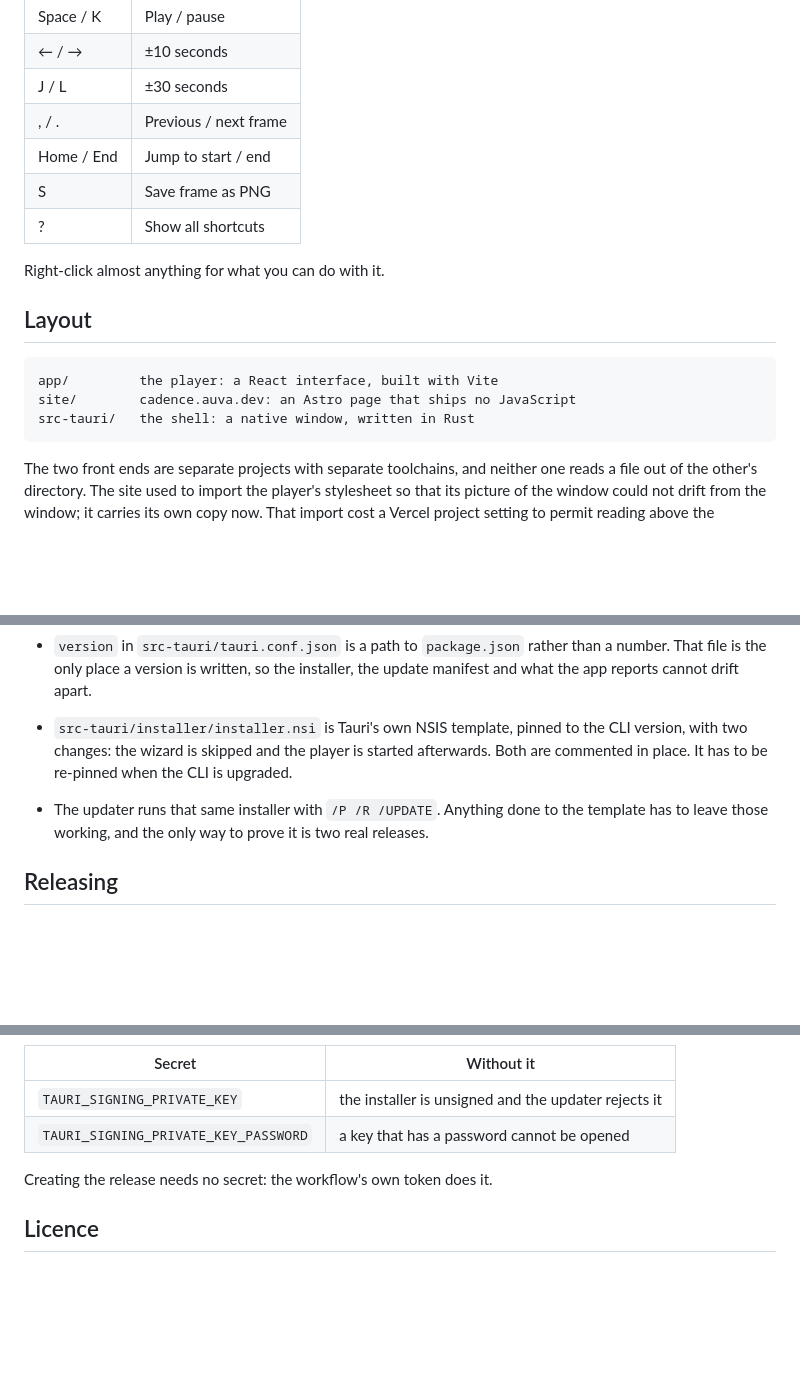
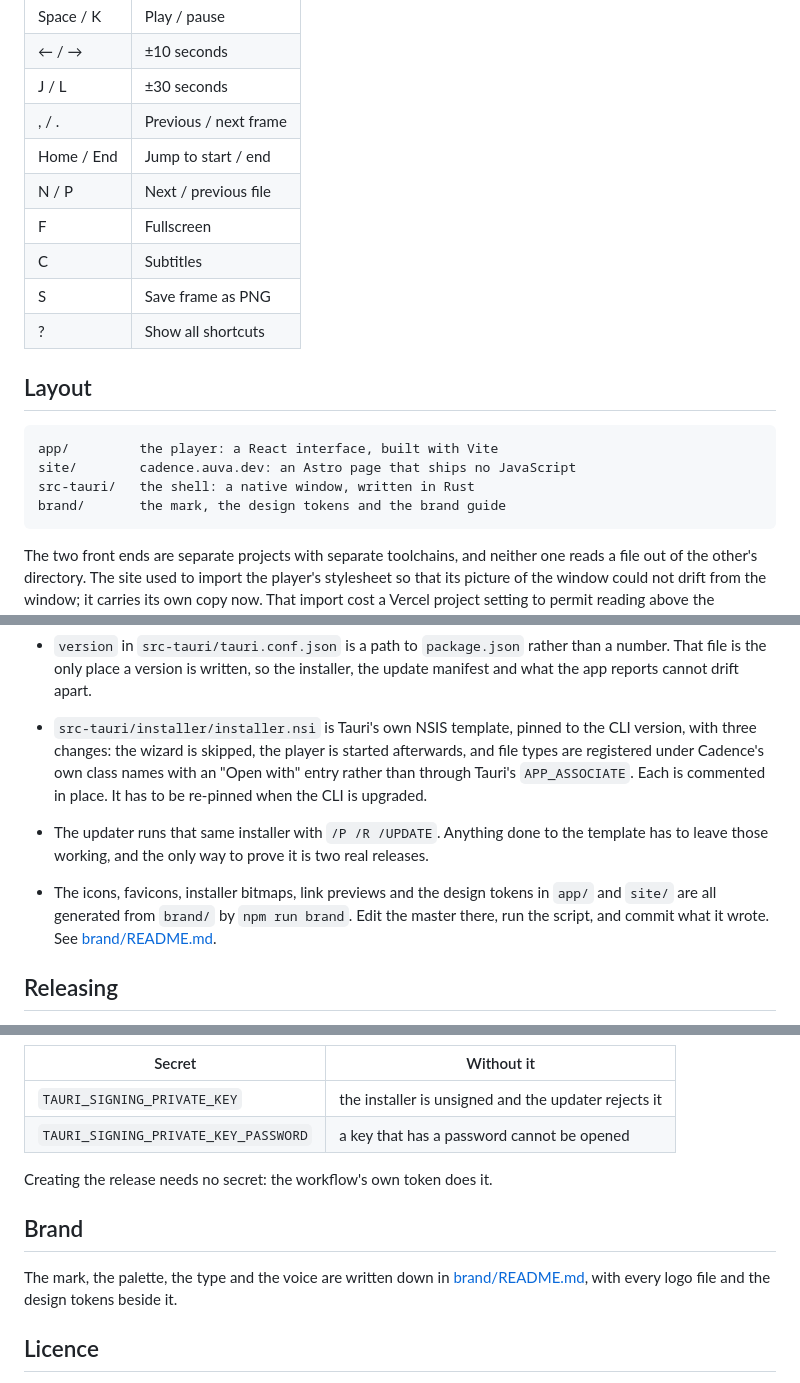
Before and after one commit to mohanvd/cadence, a Markdown page: README.md, 3 parts joined by grey strips. Rendered like a GitHub page; blank space fills up the shorter version.

````diff
--- a/README.md
+++ b/README.md
@@ -56,10 +100,11 @@ Files are read from disk and never uploaded.
 | J / L | ±30 seconds |
 | , / . | Previous / next frame |
 | Home / End | Jump to start / end |
+| N / P | Next / previous file |
+| F | Fullscreen |
+| C | Subtitles |
 | S | Save frame as PNG |
 | ? | Show all shortcuts |
-
-Right-click almost anything for what you can do with it.
 
 ## Layout
 
@@ -67,6 +112,7 @@ Right-click almost anything for what you can do with it.
 app/         the player: a React interface, built with Vite
 site/        cadence.auva.dev: an Astro page that ships no JavaScript
 src-tauri/   the shell: a native window, written in Rust
+brand/       the mark, the design tokens and the brand guide
 ```
 
 The two front ends are separate projects with separate toolchains, and neither
@@ -122,12 +168,17 @@ Five things are worth knowing, because none of them has anywhere to say so:
   than a number. That file is the only place a version is written, so the
   installer, the update manifest and what the app reports cannot drift apart.
 - `src-tauri/installer/installer.nsi` is Tauri's own NSIS template, pinned to
-  the CLI version, with two changes: the wizard is skipped and the player is
-  started afterwards. Both are commented in place. It has to be re-pinned when
-  the CLI is upgraded.
+  the CLI version, with three changes: the wizard is skipped, the player is
+  started afterwards, and file types are registered under Cadence's own class
+  names with an "Open with" entry rather than through Tauri's `APP_ASSOCIATE`.
+  Each is commented in place. It has to be re-pinned when the CLI is upgraded.
 - The updater runs that same installer with `/P /R /UPDATE`. Anything done to
   the template has to leave those working, and the only way to prove it is two
   real releases.
+- The icons, favicons, installer bitmaps, link previews and the design tokens
+  in `app/` and `site/` are all generated from `brand/` by `npm run brand`.
+  Edit the master there, run the script, and commit what it wrote. See
+  [brand/README.md](brand/README.md).
 
 ## Releasing
 
@@ -180,6 +231,12 @@ One, on this repository, and a second if the key has a password:
 
 Creating the release needs no secret: the workflow's own token does it.
 
+## Brand
+
+The mark, the palette, the type and the voice are written down in
+[brand/README.md](brand/README.md), with every logo file and the design
+tokens beside it.
+
 ## Licence
 
 Cadence is proprietary. The source is here to be read, and the licence is not
````
Also changed, not shown: other parts of README.md (+75 -31 lines), BUILDING.md (+15 -0 lines), brand/screenshots/home.png (added), 6 other files.
